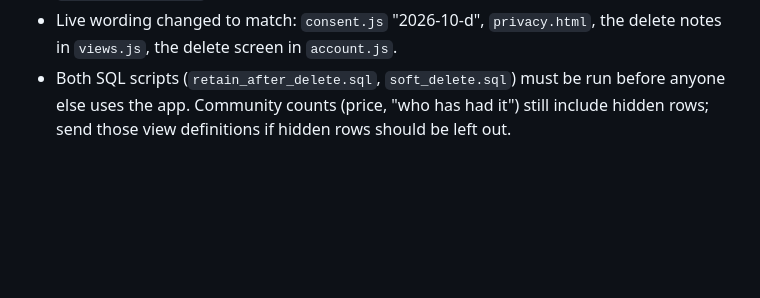
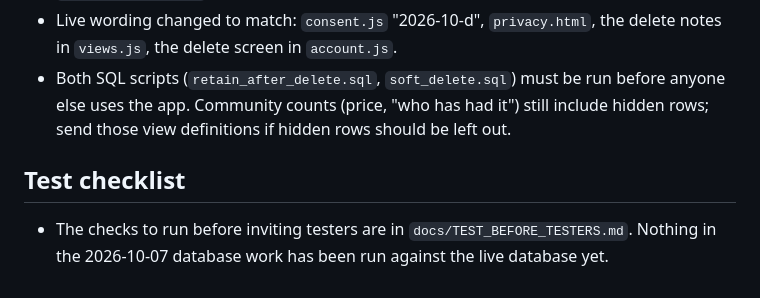
Before and after one commit to ichiba1989/Wine-app-web, a Markdown page: docs/PRE_TEST_REVIEW.md, the part around the change. Drawn GitHub-style; blank space fills up the shorter version.

Commit message:
Add checklist of what to test before inviting testers
Co-Authored-By: Claude Sonnet 5.5 <noreply@anthropic.com>
Claude-Session: https://claude.ai/code/session_01UzNDAJa99wGYWNqEy3JuGJ

```diff
--- a/docs/PRE_TEST_REVIEW.md
+++ b/docs/PRE_TEST_REVIEW.md
@@ -96,3 +96,6 @@
 - Built from the function and view texts the owner sent: `docs/soft_delete.sql` (run it in Supabase, then test with a throwaway guest) and `data.js` (reads skip hidden rows and fall back until the script is run; deleting an entry or swipe calls the new functions; photo files are never erased; replaced hand-typed wines are no longer deleted). The old `private.retained_*` anonymous copies are no longer written.
 - Live wording changed to match: `consent.js` "2026-10-d", `privacy.html`, the delete notes in `views.js`, the delete screen in `account.js`.
 - Both SQL scripts (`retain_after_delete.sql`, `soft_delete.sql`) must be run before anyone else uses the app. Community counts (price, "who has had it") still include hidden rows; send those view definitions if hidden rows should be left out.
+
+## Test checklist
+- The checks to run before inviting testers are in `docs/TEST_BEFORE_TESTERS.md`. Nothing in the 2026-10-07 database work has been run against the live database yet.
```
Also changed, not shown: CLAUDE.md (+1 -0 lines), docs/TEST_BEFORE_TESTERS.md (added, +56 -0 lines).
